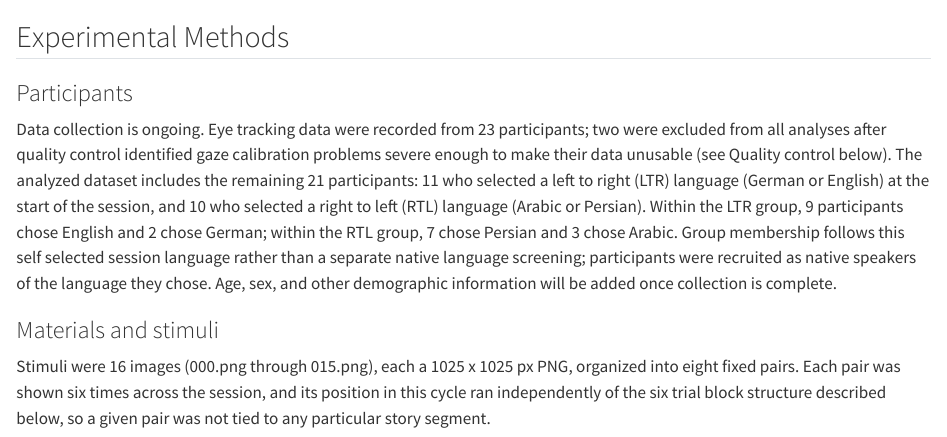
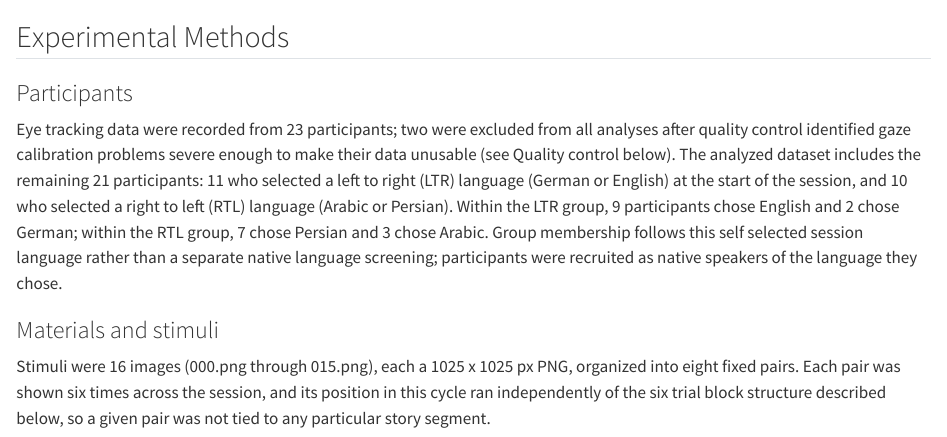
Before and after one commit to jnagasawa/ET-report, a Quarto document (report/chapters/02-methods.qmd): the page in a window 1100 px wide, from its top. Rendered offline with R 4.5, knitr and Pandoc in place of Quarto, with nearby package versions.

Commit message:
minor edit

```diff
--- a/report/chapters/02-methods.qmd
+++ b/report/chapters/02-methods.qmd
@@ -2,7 +2,7 @@
 
 ### Participants
 
-Data collection is ongoing. Eye tracking data were recorded from 23 participants; two were excluded from all analyses after quality control identified gaze calibration problems severe enough to make their data unusable (see Quality control below). The analyzed dataset includes the remaining 21 participants: 11 who selected a left to right (LTR) language (German or English) at the start of the session, and 10 who selected a right to left (RTL) language (Arabic or Persian). Within the LTR group, 9 participants chose English and 2 chose German; within the RTL group, 7 chose Persian and 3 chose Arabic. Group membership follows this self selected session language rather than a separate native language screening; participants were recruited as native speakers of the language they chose. Age, sex, and other demographic information will be added once collection is complete.
+Eye tracking data were recorded from 23 participants; two were excluded from all analyses after quality control identified gaze calibration problems severe enough to make their data unusable (see Quality control below). The analyzed dataset includes the remaining 21 participants: 11 who selected a left to right (LTR) language (German or English) at the start of the session, and 10 who selected a right to left (RTL) language (Arabic or Persian). Within the LTR group, 9 participants chose English and 2 chose German; within the RTL group, 7 chose Persian and 3 chose Arabic. Group membership follows this self selected session language rather than a separate native language screening; participants were recruited as native speakers of the language they chose.
 
 ### Materials and stimuli
 
```
Also changed, not shown: report/chapters/04-discussion.qmd (+1 -1 lines).
